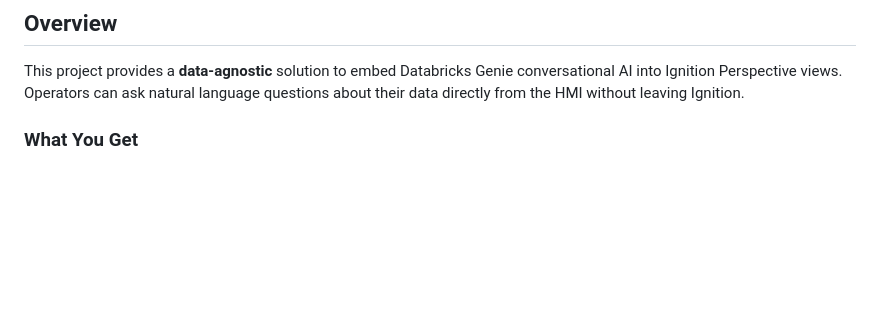
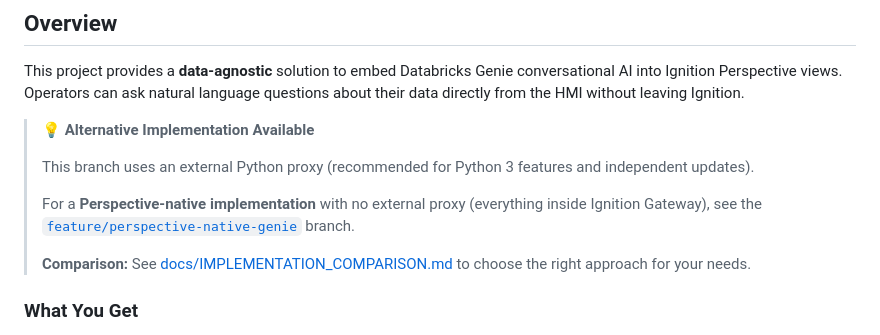
Before and after one commit to pravinva/genie-at-the-edge, a Markdown page: README.md, the part around the change. Drawn GitHub-style; blank space fills up the shorter version.

Commit message:
docs: Add note about alternative Perspective-native implementation

```diff
--- a/README.md
+++ b/README.md
@@ -28,6 +28,14 @@ A production-ready solution for integrating Databricks Genie conversational AI d
 ## Overview
 
 This project provides a **data-agnostic** solution to embed Databricks Genie conversational AI into Ignition Perspective views. Operators can ask natural language questions about their data directly from the HMI without leaving Ignition.
+
+> **💡 Alternative Implementation Available**
+>
+> This branch uses an external Python proxy (recommended for Python 3 features and independent updates).
+>
+> For a **Perspective-native implementation** with no external proxy (everything inside Ignition Gateway), see the [`feature/perspective-native-genie`](https://github.com/pravinva/genie-at-the-edge/tree/feature/perspective-native-genie) branch.
+>
+> **Comparison:** See [docs/IMPLEMENTATION_COMPARISON.md](https://github.com/pravinva/genie-at-the-edge/blob/feature/perspective-native-genie/docs/IMPLEMENTATION_COMPARISON.md) to choose the right approach for your needs.
 
 ### What You Get
 
```
